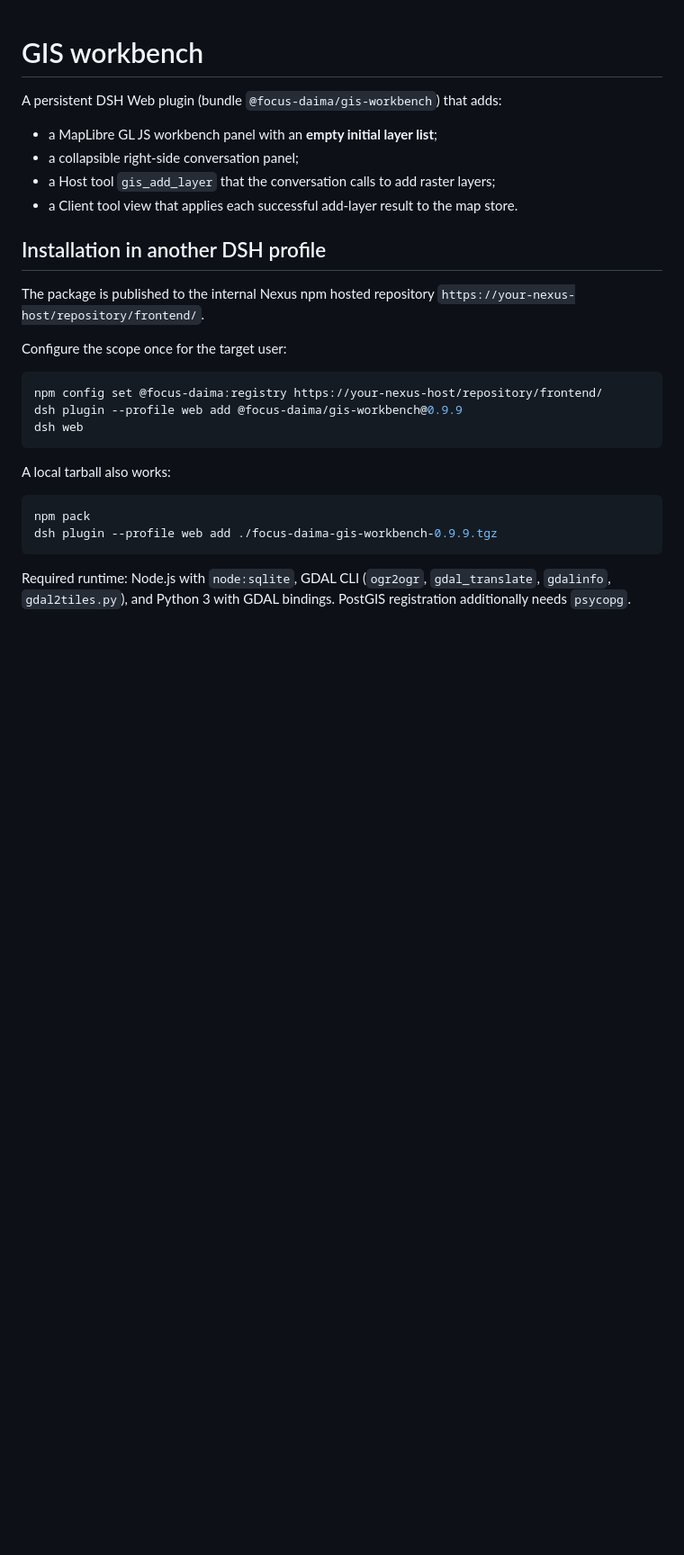
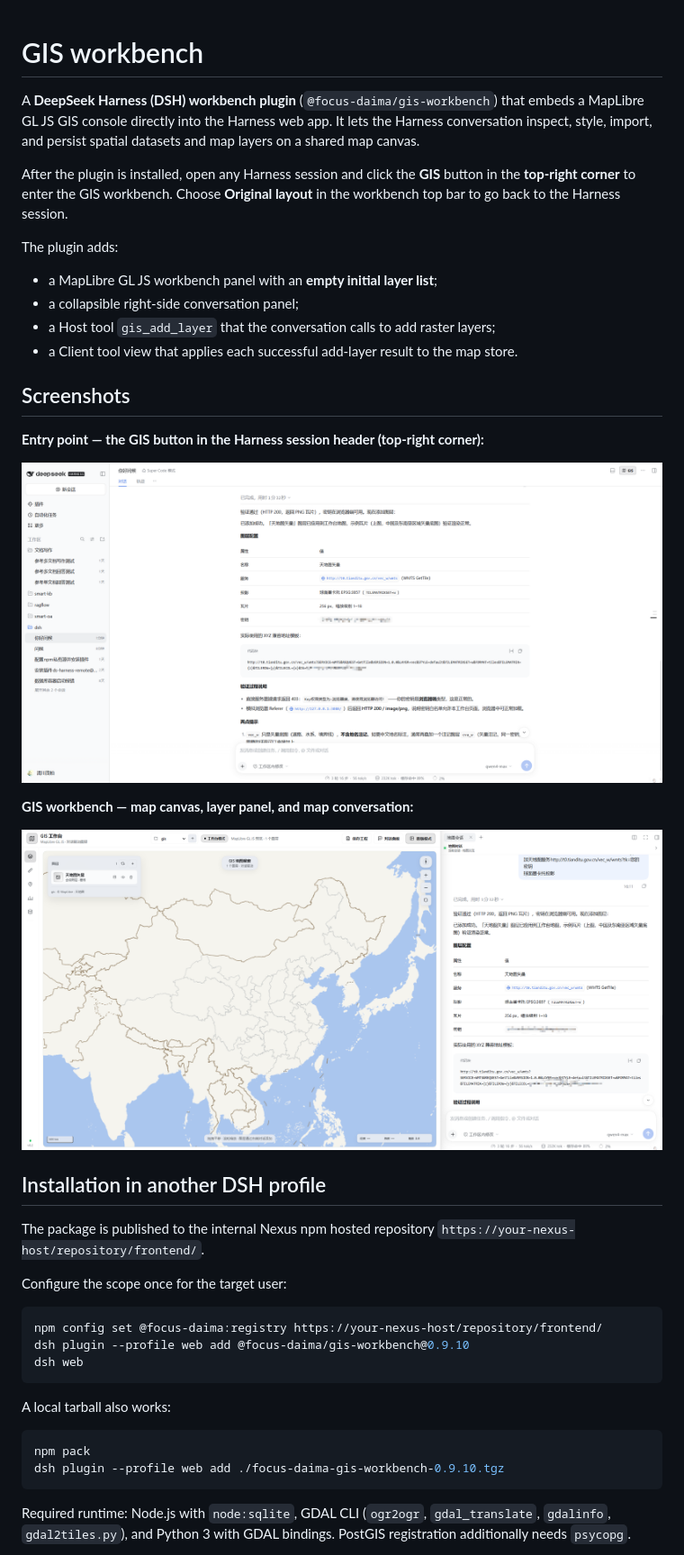
Before and after one commit to yinchuanqi/gis-workbench, a Markdown page: README.md, the part around the change. Shown at 90% size. GitHub-like rendering; pictures changed too: docs/screenshots/gis-workbench.png (added), docs/screenshots/harness-entry.png (added); blank space fills up the shorter version.

Commit message:
docs: add DSH plugin intro and workbench screenshots to README

````diff
--- a/README.md
+++ b/README.md
@@ -1,11 +1,30 @@
 # GIS workbench
 
-A persistent DSH Web plugin (bundle `@focus-daima/gis-workbench`) that adds:
+A **DeepSeek Harness (DSH) workbench plugin** (`@focus-daima/gis-workbench`) that
+embeds a MapLibre GL JS GIS console directly into the Harness web app. It lets the
+Harness conversation inspect, style, import, and persist spatial datasets and map
+layers on a shared map canvas.
+
+After the plugin is installed, open any Harness session and click the **GIS**
+button in the **top-right corner** to enter the GIS workbench. Choose **Original
+layout** in the workbench top bar to go back to the Harness session.
+
+The plugin adds:
 
 - a MapLibre GL JS workbench panel with an **empty initial layer list**;
 - a collapsible right-side conversation panel;
 - a Host tool `gis_add_layer` that the conversation calls to add raster layers;
 - a Client tool view that applies each successful add-layer result to the map store.
+
+## Screenshots
+
+**Entry point — the GIS button in the Harness session header (top-right corner):**
+
+![DeepSeek Harness session with the GIS entry button in the top-right corner](docs/screenshots/harness-entry.png)
+
+**GIS workbench — map canvas, layer panel, and map conversation:**
+
+![GIS workbench showing the map view, layer panel, and right-side map chat](docs/screenshots/gis-workbench.png)
 
 ## Installation in another DSH profile
 
@@ -16,7 +35,7 @@ Configure the scope once for the target user:
 
 ```bash
 npm config set @focus-daima:registry https://your-nexus-host/repository/frontend/
-dsh plugin --profile web add @focus-daima/gis-workbench@0.9.9
+dsh plugin --profile web add @focus-daima/gis-workbench@0.9.10
 dsh web
 ```
 
@@ -24,7 +43,7 @@ A local tarball also works:
 
 ```bash
 npm pack
-dsh plugin --profile web add ./focus-daima-gis-workbench-0.9.9.tgz
+dsh plugin --profile web add ./focus-daima-gis-workbench-0.9.10.tgz
 ```
 
 Required runtime: Node.js with `node:sqlite`, GDAL CLI (`ogr2ogr`,
````
